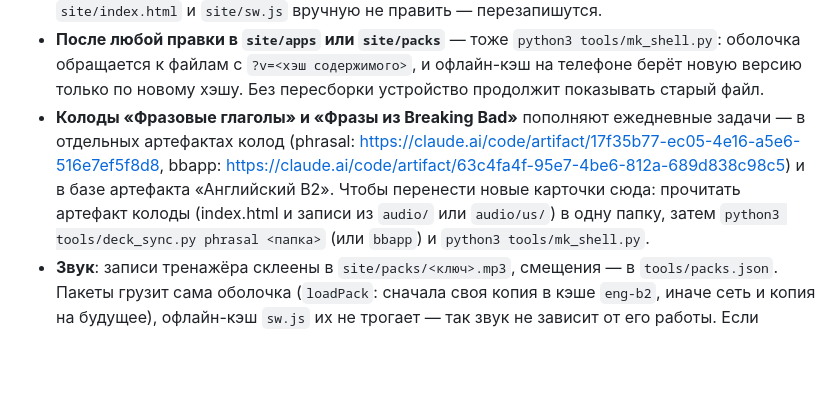
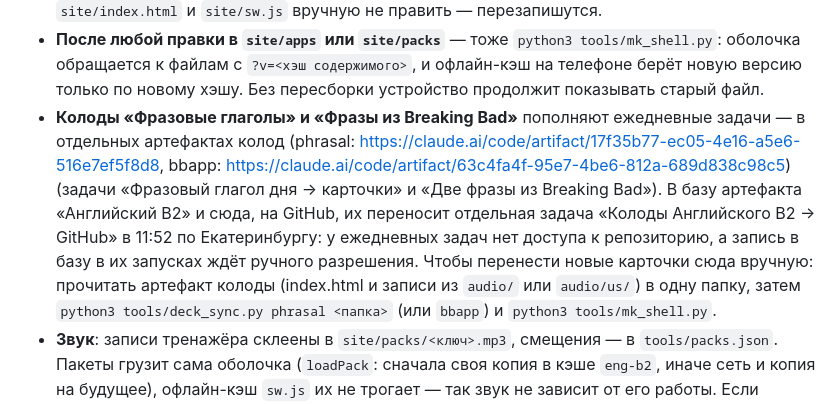
Before and after one commit to EvgK724/English_B2_Claude, a Markdown page: CLAUDE.md, the part around the change. GitHub-like rendering; blank space fills up the shorter version.

Commit message:
CLAUDE.md: колоды в «Английский B2» переносит только задача-догонялка
Co-Authored-By: Claude Opus 5.5 <noreply@anthropic.com>
Claude-Session: https://claude.ai/code/session_01D6usDifFMPHewh45USjthA

```diff
--- a/CLAUDE.md
+++ b/CLAUDE.md
@@ -53,7 +53,9 @@ python3 -m http.server 8000
   и офлайн-кэш на телефоне берёт новую версию только по новому хэшу. Без пересборки устройство продолжит показывать старый файл.
 - **Колоды «Фразовые глаголы» и «Фразы из Breaking Bad»** пополняют ежедневные задачи — в отдельных артефактах колод
   (phrasal: https://claude.ai/code/artifact/17f35b77-ec05-4e16-a5e6-516e7ef5f8d8, bbapp: https://claude.ai/code/artifact/63c4fa4f-95e7-4be6-812a-689d838c98c5)
-  и в базе артефакта «Английский B2». Чтобы перенести новые карточки сюда: прочитать артефакт колоды (index.html и записи из `audio/` или `audio/us/`)
+  (задачи «Фразовый глагол дня → карточки» и «Две фразы из Breaking Bad»). В базу артефакта «Английский B2» и сюда, на GitHub,
+  их переносит отдельная задача «Колоды Английского B2 → GitHub» в 11:52 по Екатеринбургу: у ежедневных задач нет доступа
+  к репозиторию, а запись в базу в их запусках ждёт ручного разрешения. Чтобы перенести новые карточки сюда вручную: прочитать артефакт колоды (index.html и записи из `audio/` или `audio/us/`)
   в одну папку, затем `python3 tools/deck_sync.py phrasal <папка>` (или `bbapp`) и `python3 tools/mk_shell.py`.
 - **Звук**: записи тренажёра склеены в `site/packs/<ключ>.mp3`, смещения — в `tools/packs.json`. Пакеты грузит сама оболочка
   (`loadPack`: сначала своя копия в кэше `eng-b2`, иначе сеть и копия на будущее), офлайн-кэш `sw.js` их не трогает —
```
